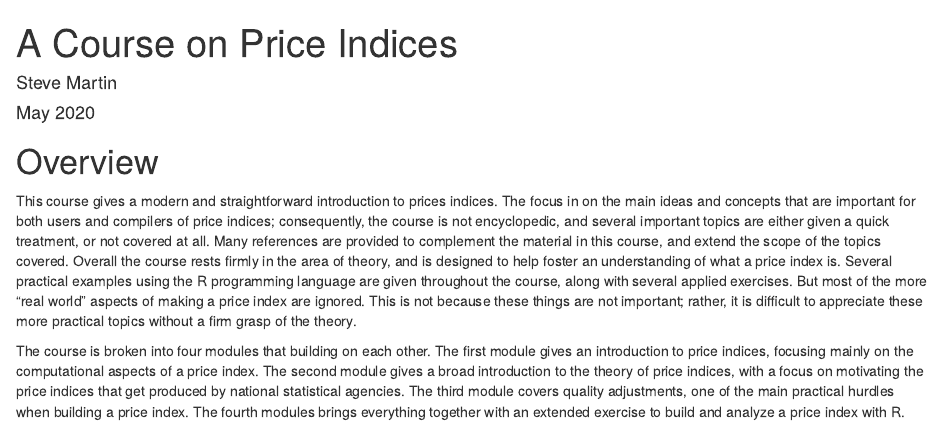
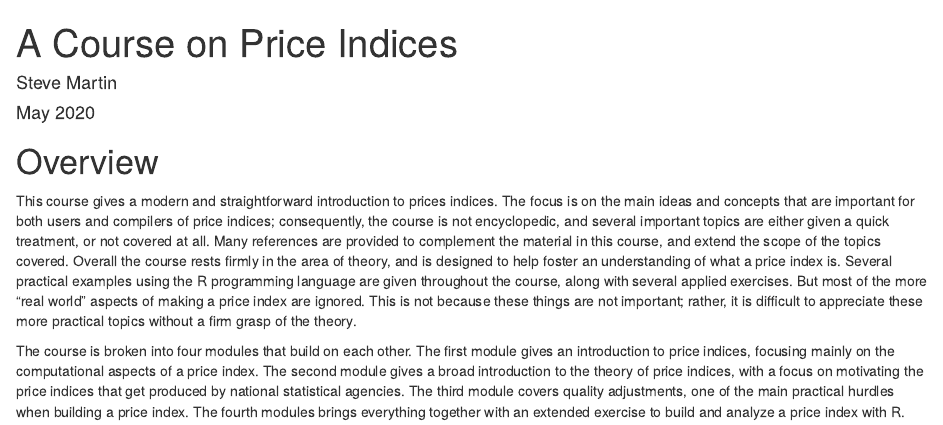
Before and after one commit to ppd-dpp/price-index-course, an R Markdown document (index.Rmd): the page in a window 1100 px wide, from its top. Rendered offline with R 4.5, knitr and Pandoc, with nearby package versions; drawn as R Markdown's standard HTML page in place of the format the file asks for.

Commit message:
Fixed some typos

```diff
--- a/index.Rmd
+++ b/index.Rmd
@@ -12,6 +12,6 @@ bibliography: "references.bib"
 
 # Overview {-}
 
-This course gives a modern and straightforward introduction to prices indices. The focus in on the main ideas and concepts that are important for both users and compilers of price indices; consequently, the course is not encyclopedic, and several important topics are either given a quick treatment, or not covered at all. Many references are provided to complement the material in this course, and extend the scope of the topics covered. Overall the course rests firmly in the area of theory, and is designed to help foster an understanding of what a price index is. Several practical examples using the R programming language are given throughout the course, along with several applied exercises. But most of the more "real world" aspects of making a price index are ignored. This is not because these things are not important; rather, it is difficult to appreciate these more practical topics without a firm grasp of the theory.
+This course gives a modern and straightforward introduction to prices indices. The focus is on the main ideas and concepts that are important for both users and compilers of price indices; consequently, the course is not encyclopedic, and several important topics are either given a quick treatment, or not covered at all. Many references are provided to complement the material in this course, and extend the scope of the topics covered. Overall the course rests firmly in the area of theory, and is designed to help foster an understanding of what a price index is. Several practical examples using the R programming language are given throughout the course, along with several applied exercises. But most of the more "real world" aspects of making a price index are ignored. This is not because these things are not important; rather, it is difficult to appreciate these more practical topics without a firm grasp of the theory.
 
-The course is broken into four modules that building on each other. The first module gives an introduction to price indices, focusing mainly on the computational aspects of a price index. The second module gives a broad introduction to the theory of price indices, with a focus on motivating the price indices that get produced by national statistical agencies. The third module covers quality adjustments, one of the main practical hurdles when building a price index. The fourth modules brings everything together with an extended exercise to build and analyze a price index with R.
+The course is broken into four modules that build on each other. The first module gives an introduction to price indices, focusing mainly on the computational aspects of a price index. The second module gives a broad introduction to the theory of price indices, with a focus on motivating the price indices that get produced by national statistical agencies. The third module covers quality adjustments, one of the main practical hurdles when building a price index. The fourth modules brings everything together with an extended exercise to build and analyze a price index with R.
```
Also changed, not shown: 01-module1.Rmd (+1 -1 lines).
